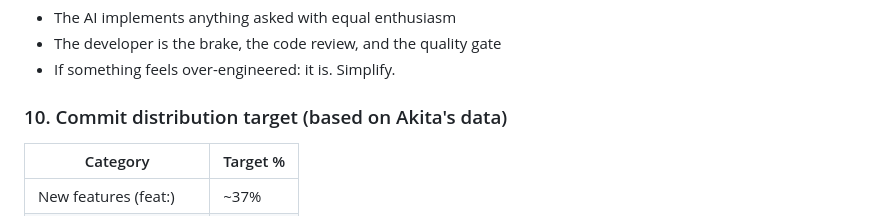
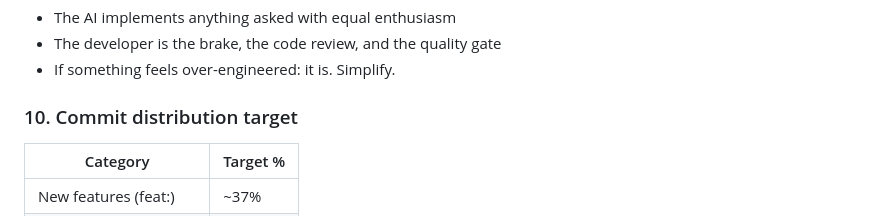
Before and after one commit to gabrielcoelho90/aimirante, a Markdown page: CLAUDE.md, the part around the change. Drawn GitHub-style.

Commit message:
Fix formatting in CLAUDE.md for commit distribution target

```diff
--- a/CLAUDE.md
+++ b/CLAUDE.md
@@ -246,7 +246,7 @@ CI pipeline runs on every push:
 - The developer is the brake, the code review, and the quality gate
 - If something feels over-engineered: it is. Simplify.
 
-### 10. Commit distribution target (based on Akita's data)
+### 10. Commit distribution target
 | Category | Target % |
 |---|---|
 | New features (feat:) | ~37% |
```
